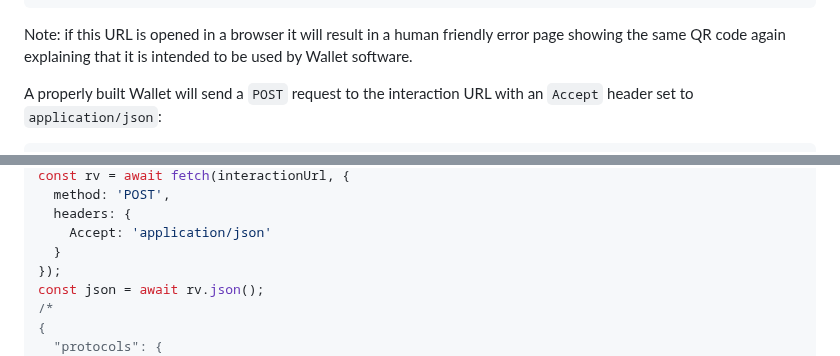
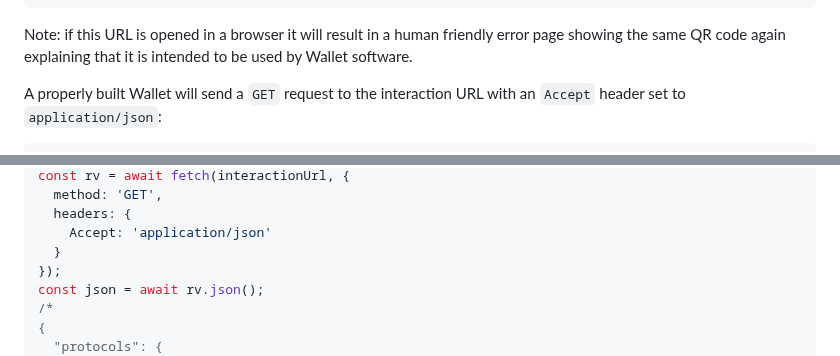
Before and after one commit to digitalbazaar/vc-playground-docs, a Markdown page: playground/issue.md, 2 parts joined by grey strips. Rendered like a GitHub page.

Commit message:
Switch from POST to GET; fix interaction URLs.
Co-authored-by: Dave Longley <dlongley@digitalbazaar.com>

````diff
--- a/playground/issue.md
+++ b/playground/issue.md
@@ -86,7 +86,7 @@ Note: if this URL is opened in a browser it will result in a human friendly
 error page showing the same QR code again explaining that it is intended to be
 used by Wallet software.
 
-A properly built Wallet will send a `POST` request to the interaction URL with an
+A properly built Wallet will send a `GET` request to the interaction URL with an
 `Accept` header set to `application/json`:
 
 ```http
@@ -102,5 +102,5 @@ const interactionUrl = 'https://playground.alpha.chapi.io/interactions/H4sIAAAAA
 const rv = await fetch(interactionUrl, {
-  method: 'POST',
+  method: 'GET',
   headers: {
     Accept: 'application/json'
   }
````
Also changed, not shown: other parts of playground/issue.md (+3 -3 lines).
